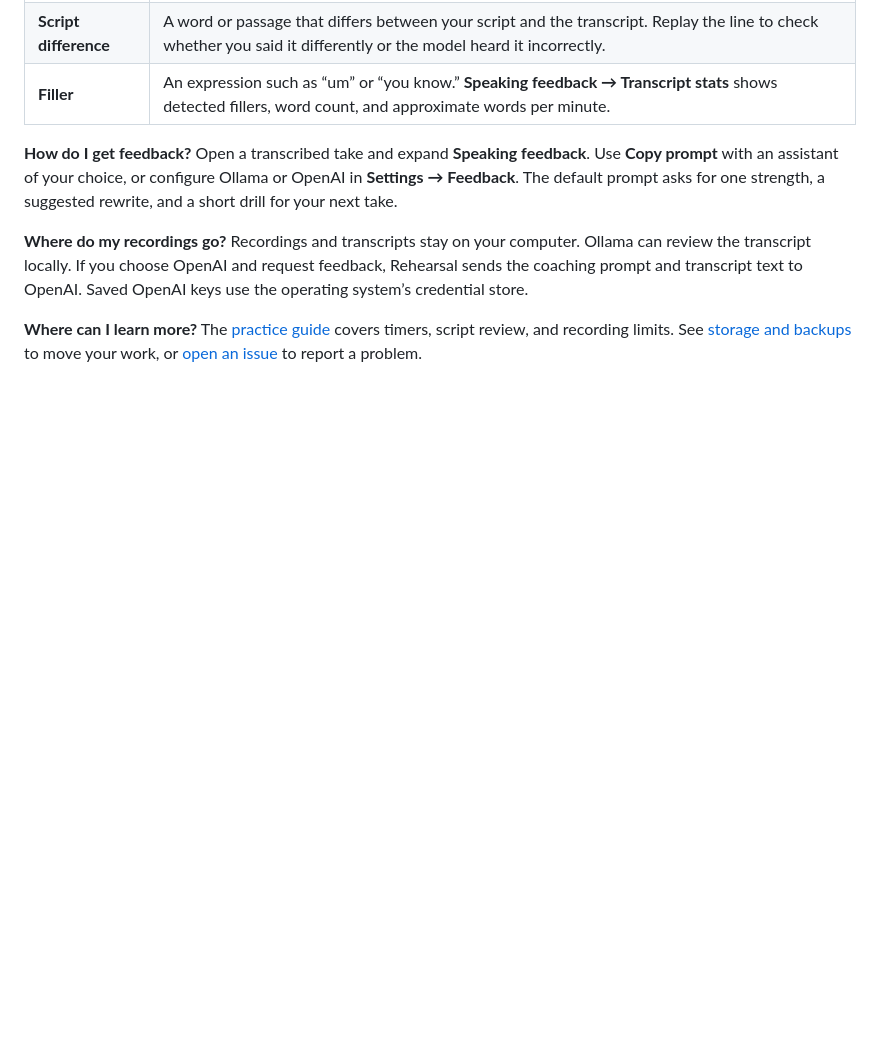
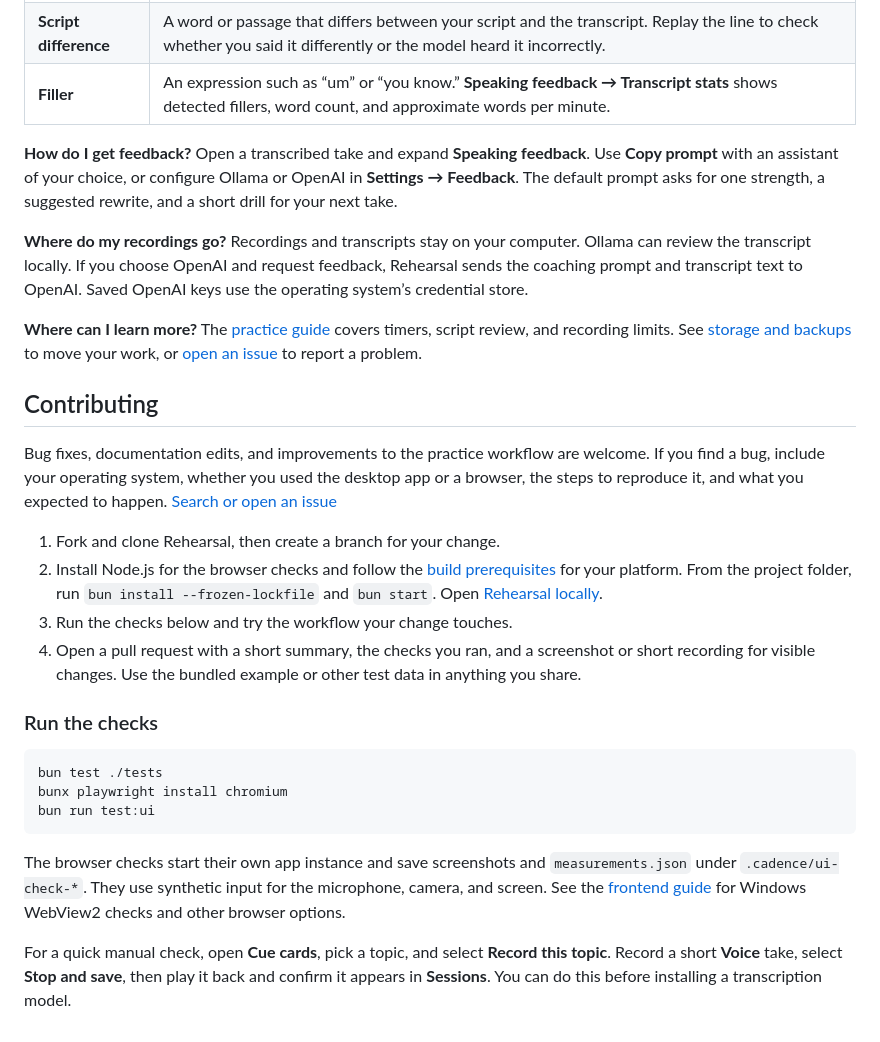
Before and after one commit to aasmanbashyal/ArticuPath, a Markdown page: README.md, the part around one of its changes. Rendered like a GitHub page; blank space fills up the shorter version.

````diff
--- a/README.md
+++ b/README.md
@@ -46,3 +50,24 @@ Earlier releases used the name **ArticuPath**. [Release notes](https://github.co
 **Where do my recordings go?** Recordings and transcripts stay on your computer. Ollama can review the transcript locally. If you choose OpenAI and request feedback, Rehearsal sends the coaching prompt and transcript text to OpenAI. Saved OpenAI keys use the operating system’s credential store.
 
 **Where can I learn more?** The [practice guide](docs/practice.md) covers timers, script review, and recording limits. See [storage and backups](docs/practice.md#storage-and-backups) to move your work, or [open an issue](https://github.com/aasmanbashyal/rehearsal/issues) to report a problem.
+
+## Contributing
+
+Bug fixes, documentation edits, and improvements to the practice workflow are welcome. If you find a bug, include your operating system, whether you used the desktop app or a browser, the steps to reproduce it, and what you expected to happen. [Search or open an issue](https://github.com/aasmanbashyal/rehearsal/issues)
+
+1. Fork and clone Rehearsal, then create a branch for your change.
+2. Install Node.js for the browser checks and follow the [build prerequisites](docs/build.md#browser-mode) for your platform. From the project folder, run `bun install --frozen-lockfile` and `bun start`. Open [Rehearsal locally](http://127.0.0.1:4317/).
+3. Run the checks below and try the workflow your change touches.
+4. Open a pull request with a short summary, the checks you ran, and a screenshot or short recording for visible changes. Use the bundled example or other test data in anything you share.
+
+### Run the checks
+
+```sh
+bun test ./tests
+bunx playwright install chromium
+bun run test:ui
+```
+
+The browser checks start their own app instance and save screenshots and `measurements.json` under `.cadence/ui-check-*`. They use synthetic input for the microphone, camera, and screen. See the [frontend guide](docs/frontend.md#verification) for Windows WebView2 checks and other browser options.
+
+For a quick manual check, open **Cue cards**, pick a topic, and select **Record this topic**. Record a short **Voice** take, select **Stop and save**, then play it back and confirm it appears in **Sessions**. You can do this before installing a transcription model.
````
Also changed, not shown: other parts of README.md (+5 -1 lines), docs/media/rehearsal-review.png (added).
